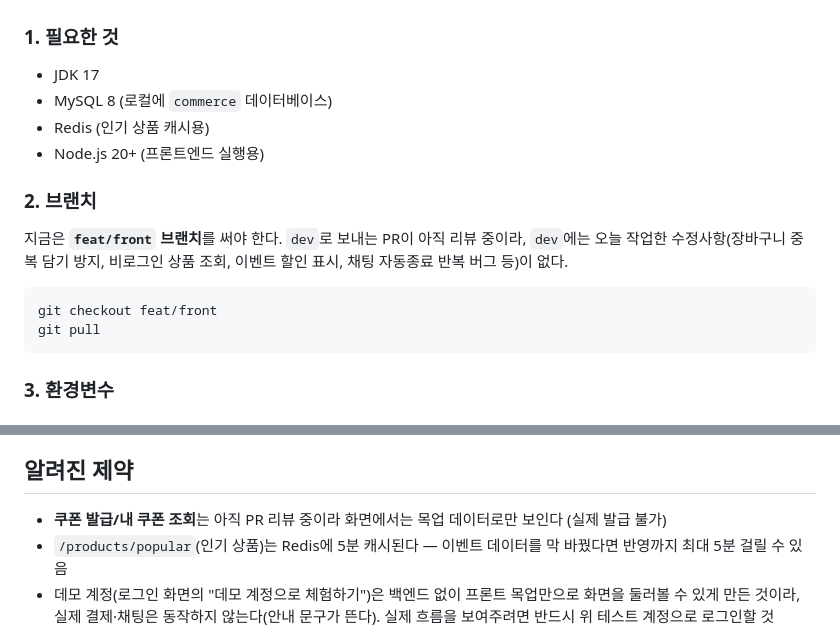
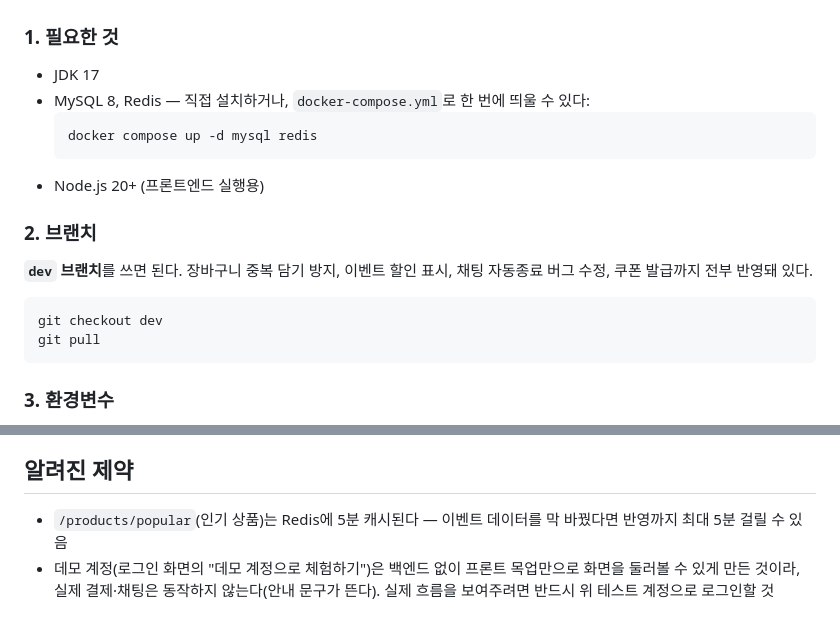
Before and after one commit to TeamOJOSAMA/Commerce, a Markdown page: README.md, 2 parts joined by grey strips. Drawn GitHub-style.

Commit message:
docs: dev 브랜치 병합 완료에 맞춰 시연 가이드 갱신
- feat/front 대신 dev 브랜치 사용하도록 안내 변경 (PR #78 병합됨)
- 쿠폰 발급이 이미 반영되어 있어 "알려진 제약"에서 제거
- docker-compose로 MySQL/Redis 한 번에 띄우는 방법 추가

Co-Authored-By: Claude Sonnet 5 <noreply@anthropic.com>

````diff
--- a/README.md
+++ b/README.md
@@ -6,15 +6,17 @@ Spring Boot 4.1.1 / Java 17 기반 커머스 API 서버. 프론트엔드는 별
 
 ### 1. 필요한 것
 - JDK 17
-- MySQL 8 (로컬에 `commerce` 데이터베이스)
-- Redis (인기 상품 캐시용)
+- MySQL 8, Redis — 직접 설치하거나, `docker-compose.yml`로 한 번에 띄울 수 있다:
+  ```bash
+  docker compose up -d mysql redis
+  ```
 - Node.js 20+ (프론트엔드 실행용)
 
 ### 2. 브랜치
-지금은 **`feat/front` 브랜치**를 써야 한다. `dev`로 보내는 PR이 아직 리뷰 중이라, `dev`에는 오늘 작업한 수정사항(장바구니 중복 담기 방지, 비로그인 상품 조회, 이벤트 할인 표시, 채팅 자동종료 반복 버그 등)이 없다.
+**`dev` 브랜치**를 쓰면 된다. 장바구니 중복 담기 방지, 이벤트 할인 표시, 채팅 자동종료 버그 수정, 쿠폰 발급까지 전부 반영돼 있다.
 
 ```bash
-git checkout feat/front
+git checkout dev
 git pull
 ```
 
@@ -75,6 +77,5 @@ npm run dev
 6. **채팅 상담** — "+ 새 문의"로 문의 시작, 메시지 몇 개 주고받기, "상담사 연결" 입력해서 상태 전환 확인 (5분 방치하면 자동 종료 — 데모 중엔 굳이 기다릴 필요 없음)
 
 ## 알려진 제약
-- **쿠폰 발급/내 쿠폰 조회**는 아직 PR 리뷰 중이라 화면에서는 목업 데이터로만 보인다 (실제 발급 불가)
 - `/products/popular`(인기 상품)는 Redis에 5분 캐시된다 — 이벤트 데이터를 막 바꿨다면 반영까지 최대 5분 걸릴 수 있음
 - 데모 계정(로그인 화면의 "데모 계정으로 체험하기")은 백엔드 없이 프론트 목업만으로 화면을 둘러볼 수 있게 만든 것이라, 실제 결제·채팅은 동작하지 않는다(안내 문구가 뜬다). 실제 흐름을 보여주려면 반드시 위 테스트 계정으로 로그인할 것
````
